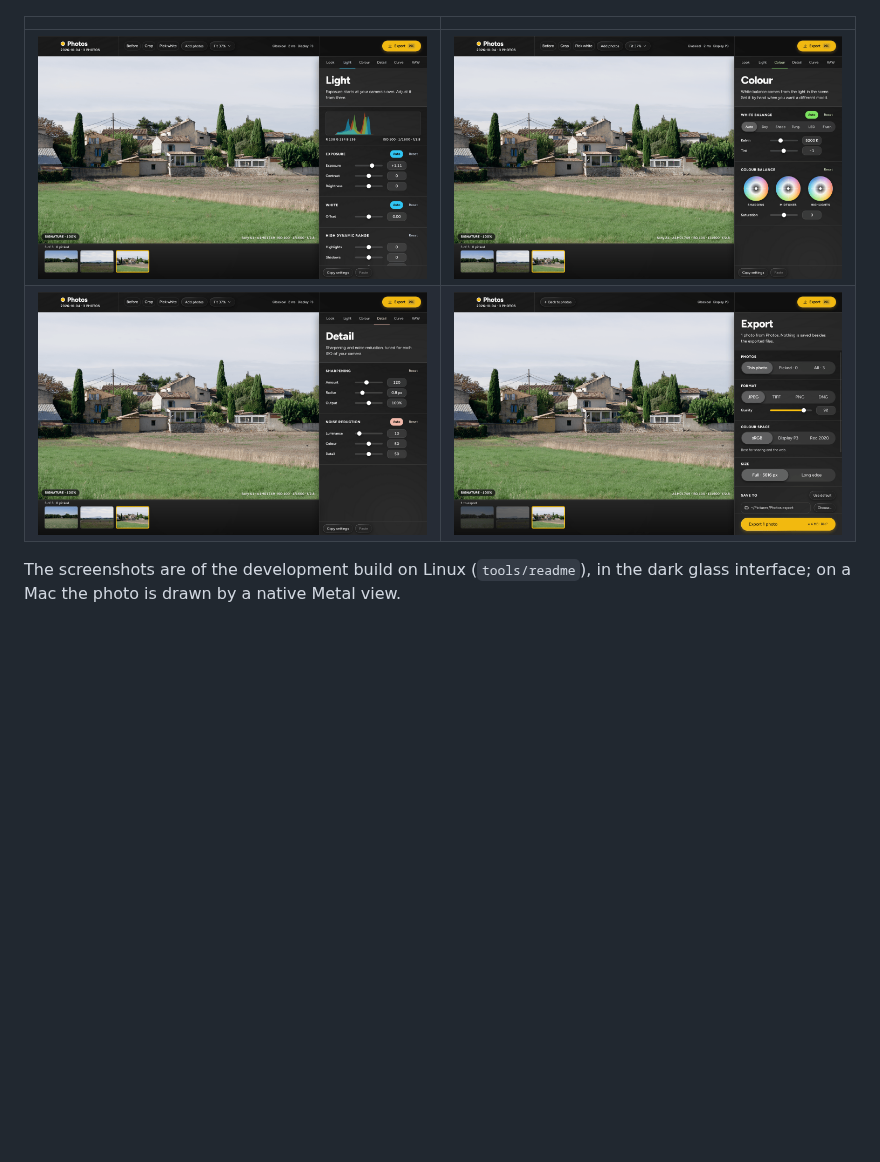
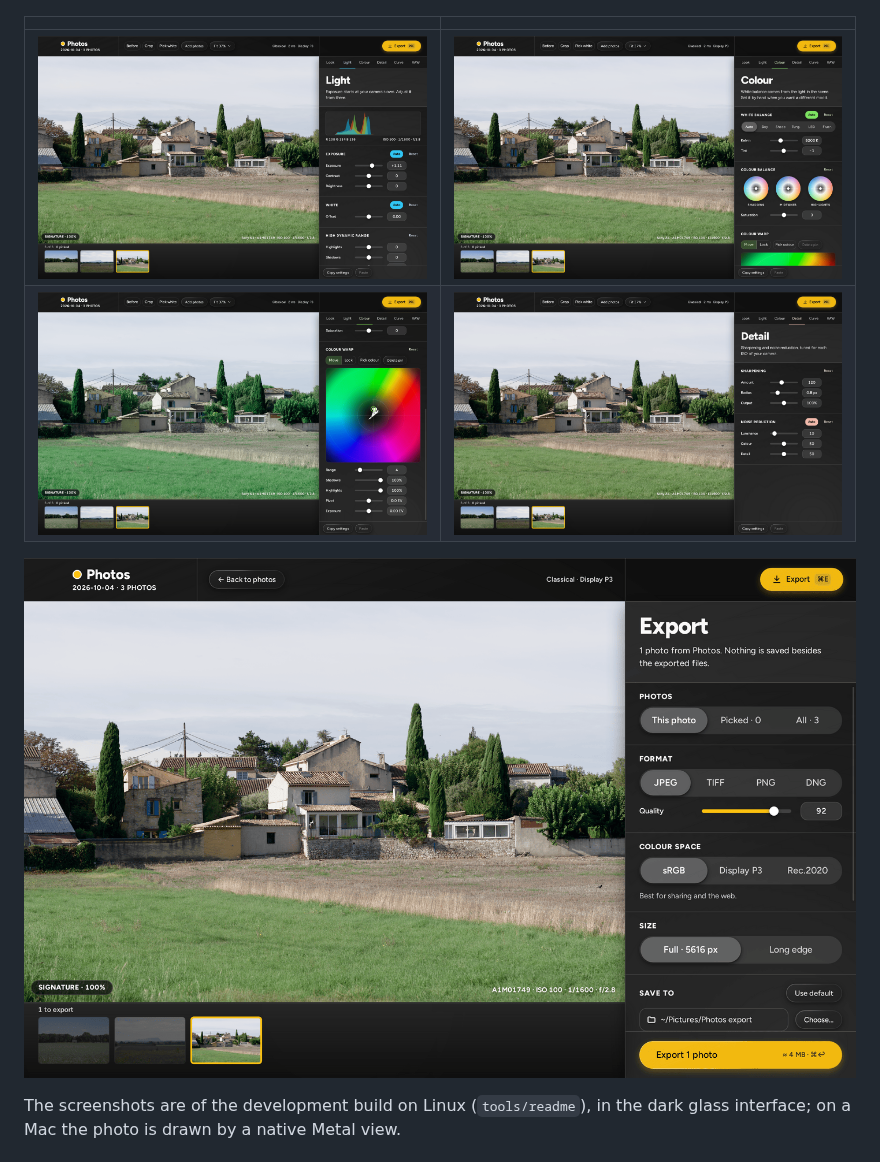
Before and after one commit to ngriaznov/yellowmoon, a Markdown page: README.md, the part around the change. Rendered like a GitHub page; pictures changed too: docs/images/readme/photo-colour-warp.png (added), docs/images/readme/photo-colour.png; blank space fills up the shorter version.

```diff
--- a/README.md
+++ b/README.md
@@ -11,7 +11,9 @@ Yellowmoon is a free, open-source raw processor for macOS. Drop in ARW files fro
 | | |
 |---|---|
 | ![Light tab: exposure, histogram, highlights and shadows](docs/images/readme/photo-light.png) | ![Colour tab: white balance and colour balance](docs/images/readme/photo-colour.png) |
-| ![Detail tab: sharpening and noise reduction](docs/images/readme/photo-detail.png) | ![Export panel](docs/images/readme/photo-export.png) |
+| ![Colour warp: one pin on the grass, moved towards green](docs/images/readme/photo-colour-warp.png) | ![Detail tab: sharpening and noise reduction](docs/images/readme/photo-detail.png) |
+
+![Export panel](docs/images/readme/photo-export.png)
 
 The screenshots are of the development build on Linux (`tools/readme`), in the dark glass interface; on a Mac the photo is drawn by a native Metal view.
 
```
Also changed, not shown: docs/STATUS.md (+2 -2 lines), tools/readme/README.md (+14 -2 lines), 4 other files.
